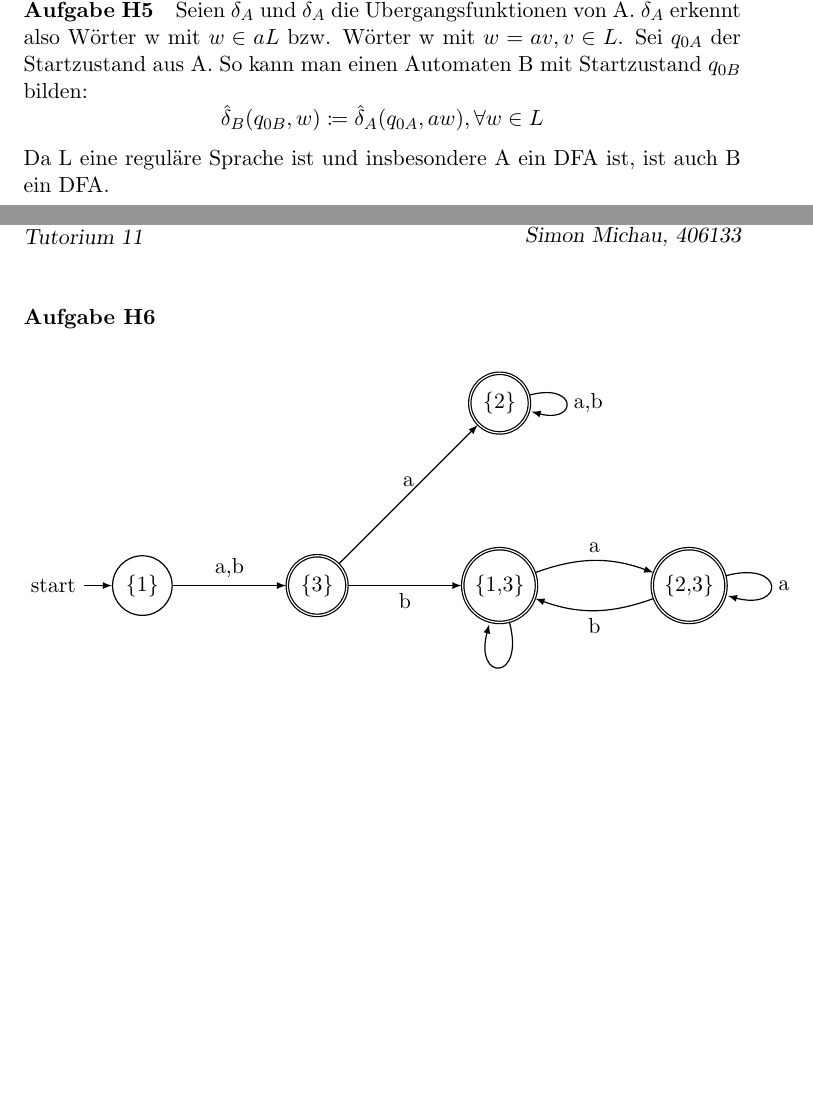
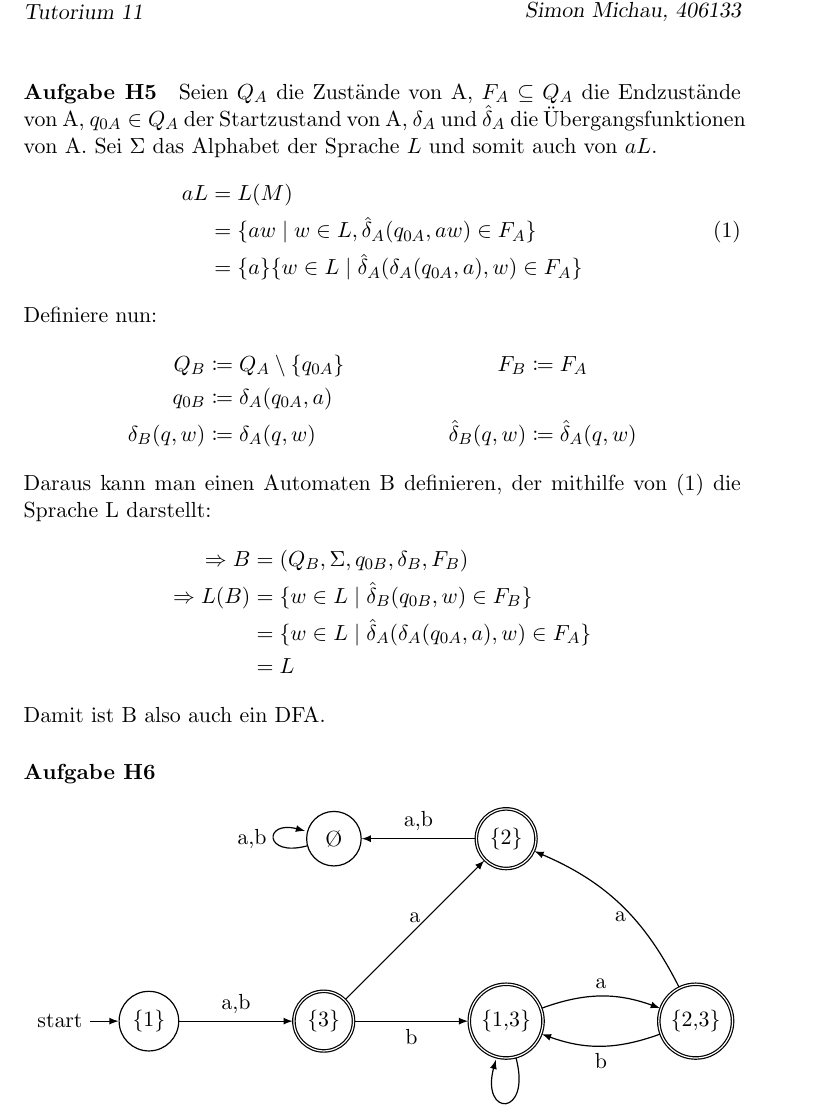
Before and after one commit to CodingTil/2020---Formale-Systeme-Automaten-Prozesse---Aufgaben, a LaTeX document (Übungsblatt 2/Übungsblatt 1.tex): two parts of pages 1 and 2 of 2 before the commit and part of page 2 of 2 after it, the two joined at a grey line, cut so that both start at the same text, the shorter picture padded with empty space. Compiled offline with pdfLaTeX.

Commit message:
Übungsblatt 2 Aufgabe H5, H6

```diff
--- a/Übungsblatt 2/Übungsblatt 1.tex
+++ b/Übungsblatt 2/Übungsblatt 1.tex
@@ -7,6 +7,7 @@
 \usepackage{listings}         %Codeansicht
 \usepackage{scrlayer-scrpage} %Seitenkopf
 \usepackage{tikz}             %tikz
+\usepackage{amsmath}
 
 \usetikzlibrary{arrows, automata, positioning}
 \pagestyle{scrheadings}
@@ -57,5 +59,24 @@
 \paragraph{Aufgabe H5}
-Seien $\delta_{A}$ und $\hat{\delta}_{A}$ die Übergangsfunktionen von A. $\hat{\delta}_{A}$ erkennt also Wörter w mit $w\in aL$ bzw. Wörter w mit $w=av, v\in L$. Sei $q_{0A}$ der Startzustand aus A. So kann man einen Automaten B mit Startzustand $q_{0B}$ bilden:
-\[\hat{\delta}_{B}(q_{0B}, w) \coloneqq  \hat{\delta}_{A}(q_{0A}, aw), \forall w\in L\]
-Da L eine reguläre Sprache ist und insbesondere A ein DFA ist, ist auch B ein DFA.
+Seien $Q_{A}$ die Zustände von A, $F_{A}\subseteq Q_{A}$ die Endzustände von A, $q_{0A}\in Q_{A}$ der Startzustand von A, $\delta_{A}$ und $\hat{\delta}_{A}$ die Übergangsfunktionen von A. Sei $\Sigma$ das Alphabet der Sprache $L$ und somit auch von $aL$.
+\begin{equation}\label{eq:umwandlung}
+\begin{split}
+aL &= L(M)\\
+&= \{aw\mid w\in L, \hat{\delta}_{A}(q_{0A}, aw)\in F_{A}\}\\
+&= \{a\}\{w\in L\mid \hat{\delta}_{A}(\delta_{A}(q_{0A}, a), w)\in F_{A}\}
+\end{split}
+\end{equation}
+Definiere nun:
+\begin{align*}
+Q_{B}&\coloneqq Q_{A}\setminus\{q_{0A}\} & F_{B}&\coloneqq F_{A}\\
+q_{0B}&\coloneqq\delta_{A}(q_{0A},a)\\
+\delta_{B}(q,w)&\coloneqq\delta_{A}(q,w) & \hat{\delta}_{B}(q,w)&\coloneqq\hat{\delta}_{A}(q,w)
+\end{align*}
+Daraus kann man einen Automaten B definieren, der mithilfe von (\ref{eq:umwandlung}) die Sprache L darstellt:
+\begin{align*}
+\Rightarrow B&=(Q_{B},\Sigma, q_{0B}, \delta_{B}, F_{B})\\
+\Rightarrow L(B)&=\{w\in L\mid \hat{\delta}_{B}(q_{0B},w)\in F_{B}\}\\
+				&=\{w\in L\mid \hat{\delta}_{A}(\delta_{A}(q_{0A}, a), w)\in F_{A}\}\\
+				&=L
+\end{align*}
+Damit ist B also auch ein DFA.
 
@@ -69,14 +89,16 @@ Da L eine reguläre Sprache ist und insbesondere A ein DFA ist, ist auch B ein D
 \node[state,accepting] 	(13)[right=2cm of 3] {\{1,3\}};
 \node[state,accepting]	(2) [above=2cm of 13] {\{2\}};
 \node[state,accepting]	(23)[right=2cm of 13] {\{2,3\}};
+\node[state]			(E) [left=2cm of 2]	{$\O$};
 
 \path	(1) edge [above]				node {a,b} 	(3)
 		(3) edge [below]				node {b} 	(13)
 			edge [above]				node {a} 	(2)
-		(2) edge [loop right, right]	node {a,b}	(2)
+		(2) edge [above]				node {a,b}	(E)
+		(E) edge [loop left, left]		node {a,b}	(E)
 		(13)edge [bend left=20, above] 	node {a} 	(23)
 			edge [loop below, below] 	node {b} 	(13)
-		(23)edge [loop right, right] 	node {a} 	(23)
+		(23)edge [bend right=20, below]	node {a} 	(2)
 			edge [bend left=20, below] 	node {b} 	(13)
 ;
 \end{tikzpicture}
```
Also changed, not shown: Übungsblatt 2/Übungsblatt 1.pdf, Übungsblatt 2/Übungsblatt 1.tex (2 more changed lines), 3 other files.
